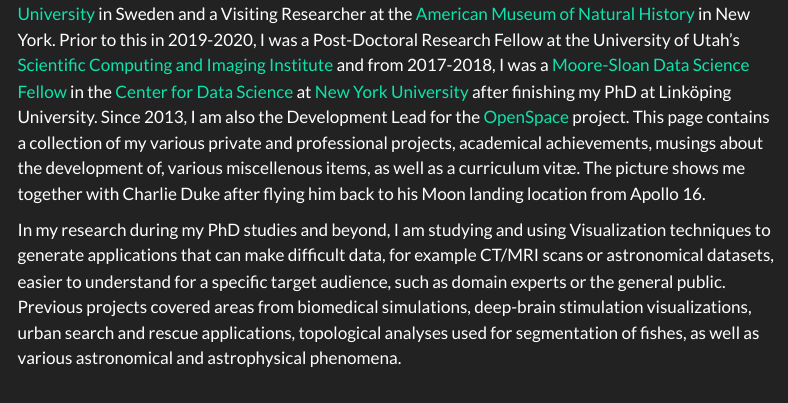
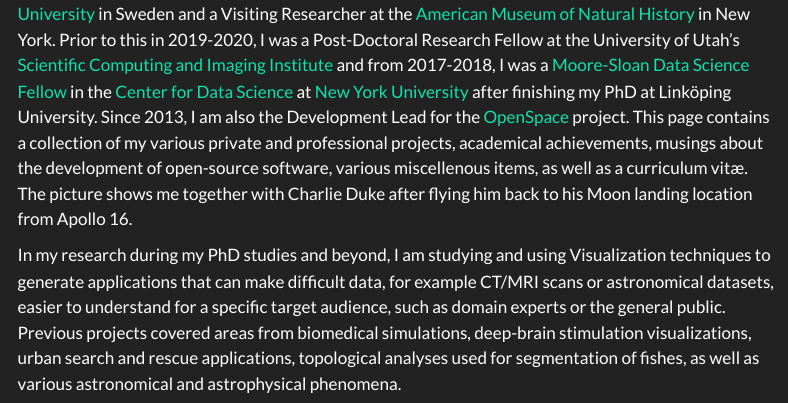
Before and after one commit to alexanderbock/alexanderbock.github.io, a Quarto document (index.qmd): the page in a window 1100 px wide, from 130 px down. Rendered offline with R 4.5, knitr and Pandoc in place of Quarto, with nearby package versions; menus at the side of the page are left out.

Commit message:
Fix typo

```diff
--- a/index.qmd
+++ b/index.qmd
@@ -6,7 +6,7 @@ title: "Home"
 ![](images/profile.webp){style="float: right; margin: 5px; width: 250px"}
 :::
 
-Hello and welcome to my personal homepage. I am currently an Assistant Professor for Immersive Visualization at [Linköping University](https://liu.se) in Sweden and a Visiting Researcher at the [American Museum of Natural History](https://amnh.org) in New York. Prior to this in 2019-2020, I was a Post-Doctoral Research Fellow at the University of Utah's [Scientific Computing and Imaging Institute](https://sci.utah.edu) and from 2017-2018, I was a [Moore-Sloan Data Science Fellow](https://msdse.org) in the [Center for Data Science](https://cds.nyu.edu) at [New York University](https://www.nyu.edu) after finishing my PhD at Linköping University. Since 2013, I am also the Development Lead for the [OpenSpace](https://openspaceproject.com) project. This page contains a collection of my various private and professional projects, academical achievements, musings about the development of, various miscellenous items, as well as a curriculum vitæ. The picture shows me together with Charlie Duke after flying him back to his Moon landing location from Apollo 16.
+Hello and welcome to my personal homepage. I am currently an Assistant Professor for Immersive Visualization at [Linköping University](https://liu.se) in Sweden and a Visiting Researcher at the [American Museum of Natural History](https://amnh.org) in New York. Prior to this in 2019-2020, I was a Post-Doctoral Research Fellow at the University of Utah's [Scientific Computing and Imaging Institute](https://sci.utah.edu) and from 2017-2018, I was a [Moore-Sloan Data Science Fellow](https://msdse.org) in the [Center for Data Science](https://cds.nyu.edu) at [New York University](https://www.nyu.edu) after finishing my PhD at Linköping University. Since 2013, I am also the Development Lead for the [OpenSpace](https://openspaceproject.com) project. This page contains a collection of my various private and professional projects, academical achievements, musings about the development of open-source software, various miscellenous items, as well as a curriculum vitæ. The picture shows me together with Charlie Duke after flying him back to his Moon landing location from Apollo 16.
 
 In my research during my PhD studies and beyond, I am studying and using Visualization techniques to generate applications that can make difficult data, for example CT/MRI scans or astronomical datasets, easier to understand for a specific target audience, such as domain experts or the general public. Previous projects covered areas from biomedical simulations, deep-brain stimulation visualizations, urban search and rescue applications, topological analyses used for segmentation of fishes, as well as various astronomical and astrophysical phenomena.
 
```
